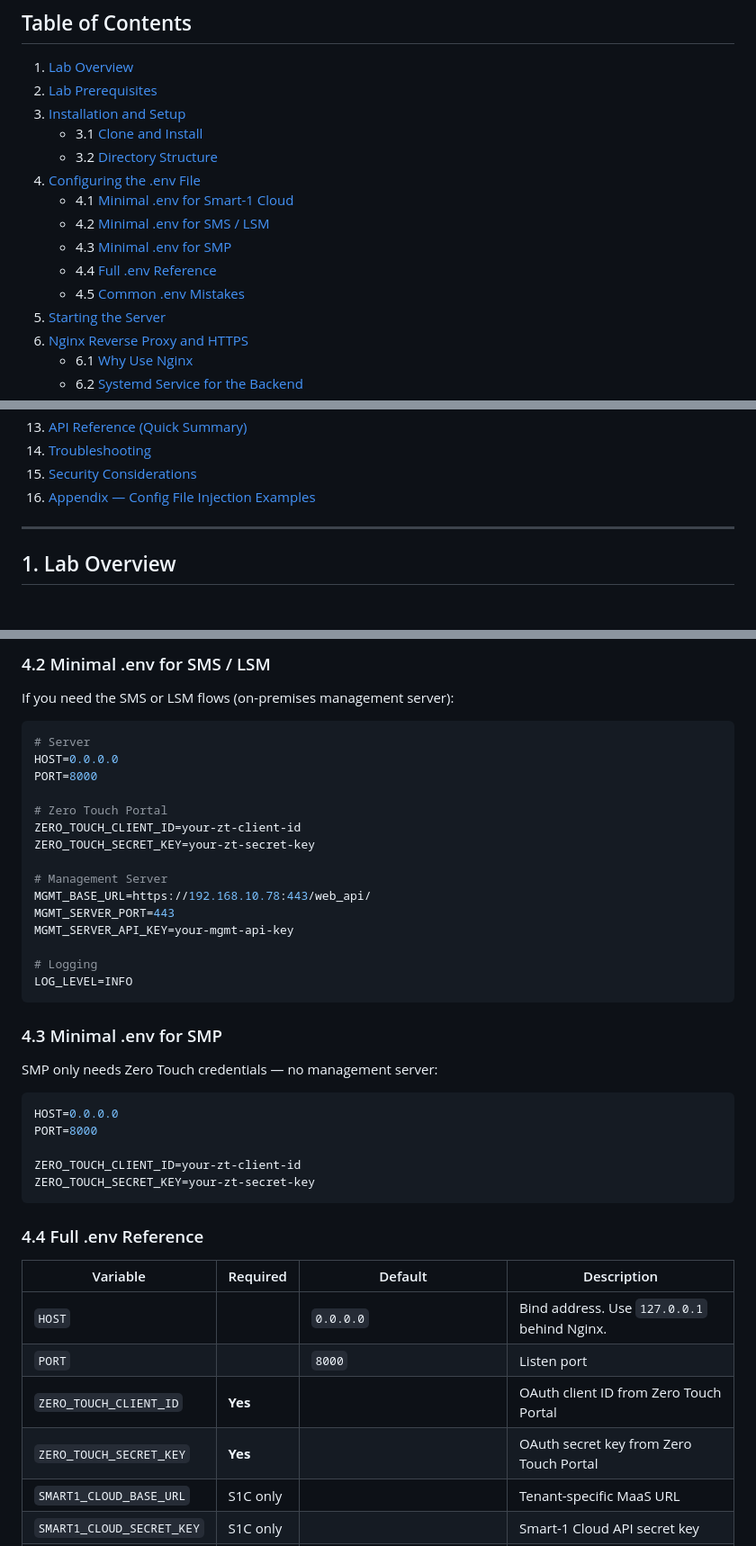
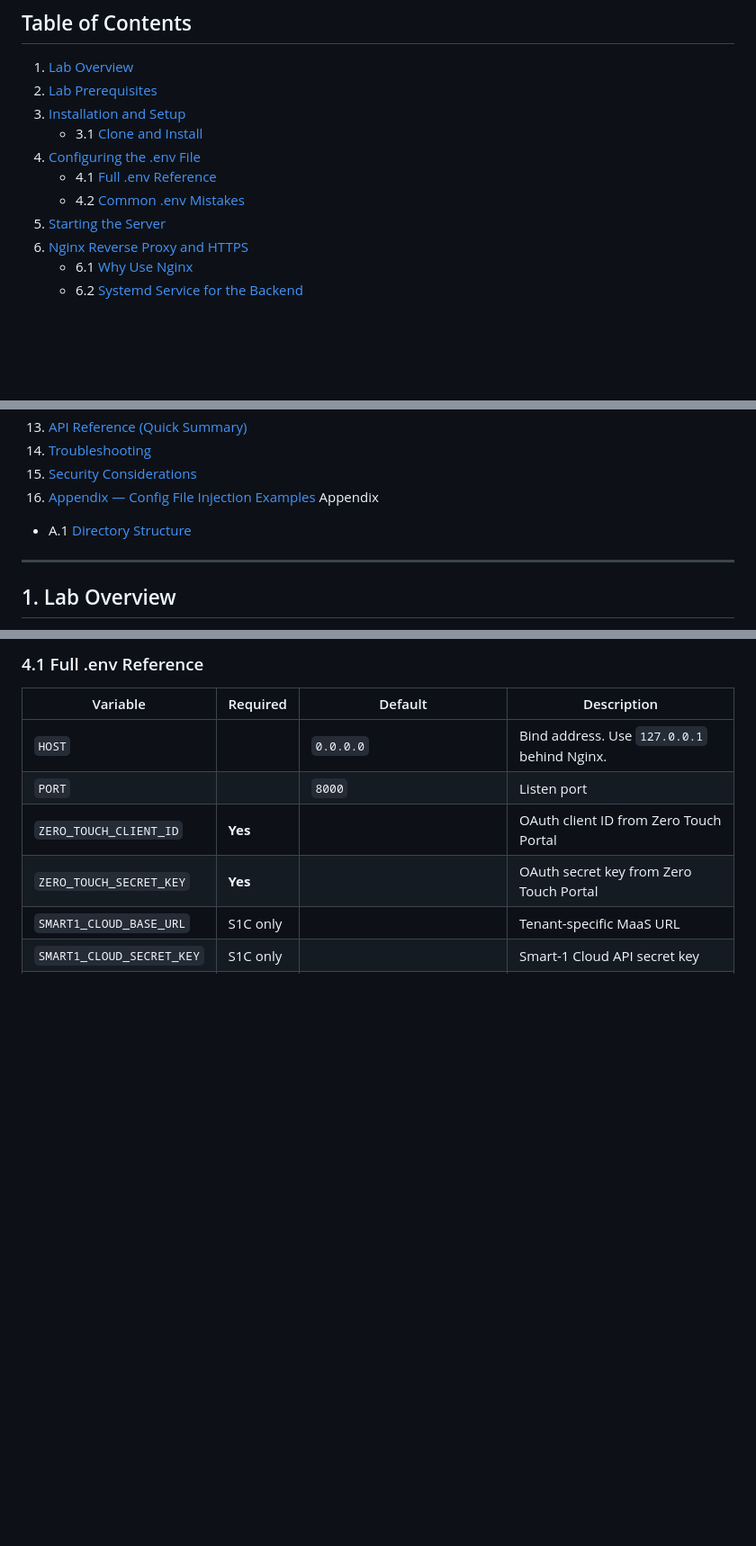
Before and after one commit to checkpointsw-devsec/ZeroTouch-manager, a Markdown page: ReadMe.md, 3 parts joined by grey strips. Shown at 90% size. Drawn GitHub-style; blank space fills up the shorter version.

````diff
--- a/ReadMe.md
+++ b/ReadMe.md
@@ -12,13 +12,9 @@ A hands-on lab guide for deploying Check Point gateways using the **Check Point
 2. [Lab Prerequisites](#2-lab-prerequisites)
 3. [Installation and Setup](#3-installation-and-setup)
    - 3.1 [Clone and Install](#31-clone-and-install)
-   - 3.2 [Directory Structure](#32-directory-structure)
 4. [Configuring the .env File](#4-configuring-the-env-file)
-   - 4.1 [Minimal .env for Smart-1 Cloud](#41-minimal-env-for-smart-1-cloud)
-   - 4.2 [Minimal .env for SMS / LSM](#42-minimal-env-for-sms--lsm)
-   - 4.3 [Minimal .env for SMP](#43-minimal-env-for-smp)
-   - 4.4 [Full .env Reference](#44-full-env-reference)
-   - 4.5 [Common .env Mistakes](#45-common-env-mistakes)
+   - 4.1 [Full .env Reference](#44-full-env-reference)
+   - 4.2 [Common .env Mistakes](#45-common-env-mistakes)
 5. [Starting the Server](#5-starting-the-server)
 6. [Nginx Reverse Proxy and HTTPS](#6-nginx-reverse-proxy-and-https)
    - 6.1 [Why Use Nginx](#61-why-use-nginx)
@@ -74,7 +70,8 @@ A hands-on lab guide for deploying Check Point gateways using the **Check Point
 14. [Troubleshooting](#14-troubleshooting)
 15. [Security Considerations](#15-security-considerations)
 16. [Appendix — Config File Injection Examples](#16-appendix--config-file-injection-examples)
-
+Appendix
+- A.1 [Directory Structure](#32-directory-structure)
 ---
 
 ## 1. Lab Overview
@@ -221,38 +172,4 @@ LOG_LEVEL=INFO
-### 4.2 Minimal .env for SMS / LSM
-
-If you need the SMS or LSM flows (on-premises management server):
-
-```ini
-# Server
-HOST=0.0.0.0
-PORT=8000
-
-# Zero Touch Portal
-ZERO_TOUCH_CLIENT_ID=your-zt-client-id
-ZERO_TOUCH_SECRET_KEY=your-zt-secret-key
-
-# Management Server
-MGMT_BASE_URL=https://192.168.10.78:443/web_api/
-MGMT_SERVER_PORT=443
-MGMT_SERVER_API_KEY=your-mgmt-api-key
-
-# Logging
-LOG_LEVEL=INFO
-```
-
-### 4.3 Minimal .env for SMP
-
-SMP only needs Zero Touch credentials — no management server:
-
-```ini
-HOST=0.0.0.0
-PORT=8000
-
-ZERO_TOUCH_CLIENT_ID=your-zt-client-id
-ZERO_TOUCH_SECRET_KEY=your-zt-secret-key
-```
-
-### 4.4 Full .env Reference
+### 4.1 Full .env Reference
 
 | Variable | Required | Default | Description |
 |---|---|---|---|
````
Also changed, not shown: other parts of ReadMe.md (+65 -80 lines).
